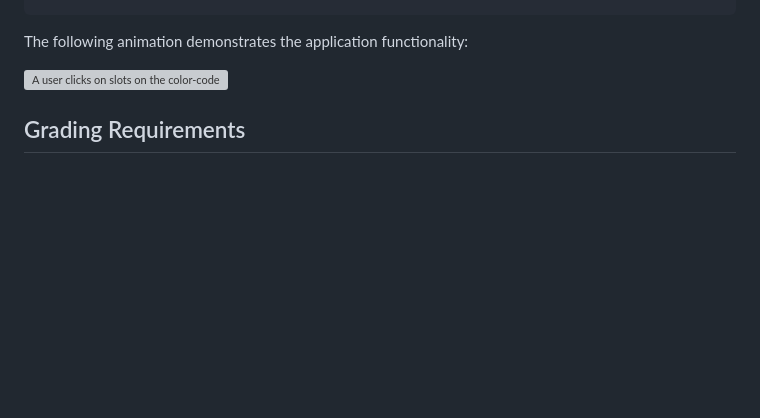
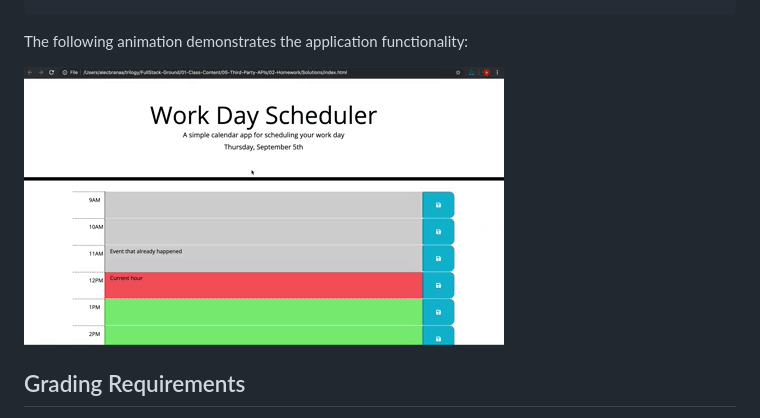
Before and after one commit to jordanb366/coolest-work-planner, a Markdown page: docs/INSTRUCTIONS.md, the part around the change. Rendered like a GitHub page; pictures changed too: Assets/05-third-party-apis-homework-demo.gif (added); blank space fills up the shorter version; grey boxes are pictures that could not be loaded.

```diff
--- a/docs/INSTRUCTIONS.md
+++ b/docs/INSTRUCTIONS.md
@@ -34,7 +34,7 @@ THEN the saved events persist
 
 The following animation demonstrates the application functionality:
 
-![A user clicks on slots on the color-coded calendar and edits the events.](./Assets/05-third-party-apis-homework-demo.gif)
+![A user clicks on slots on the color-coded calendar and edits the events.](../Assets/05-third-party-apis-homework-demo.gif)
 
 
 ## Grading Requirements
```
Also changed, not shown: 2 other files.
